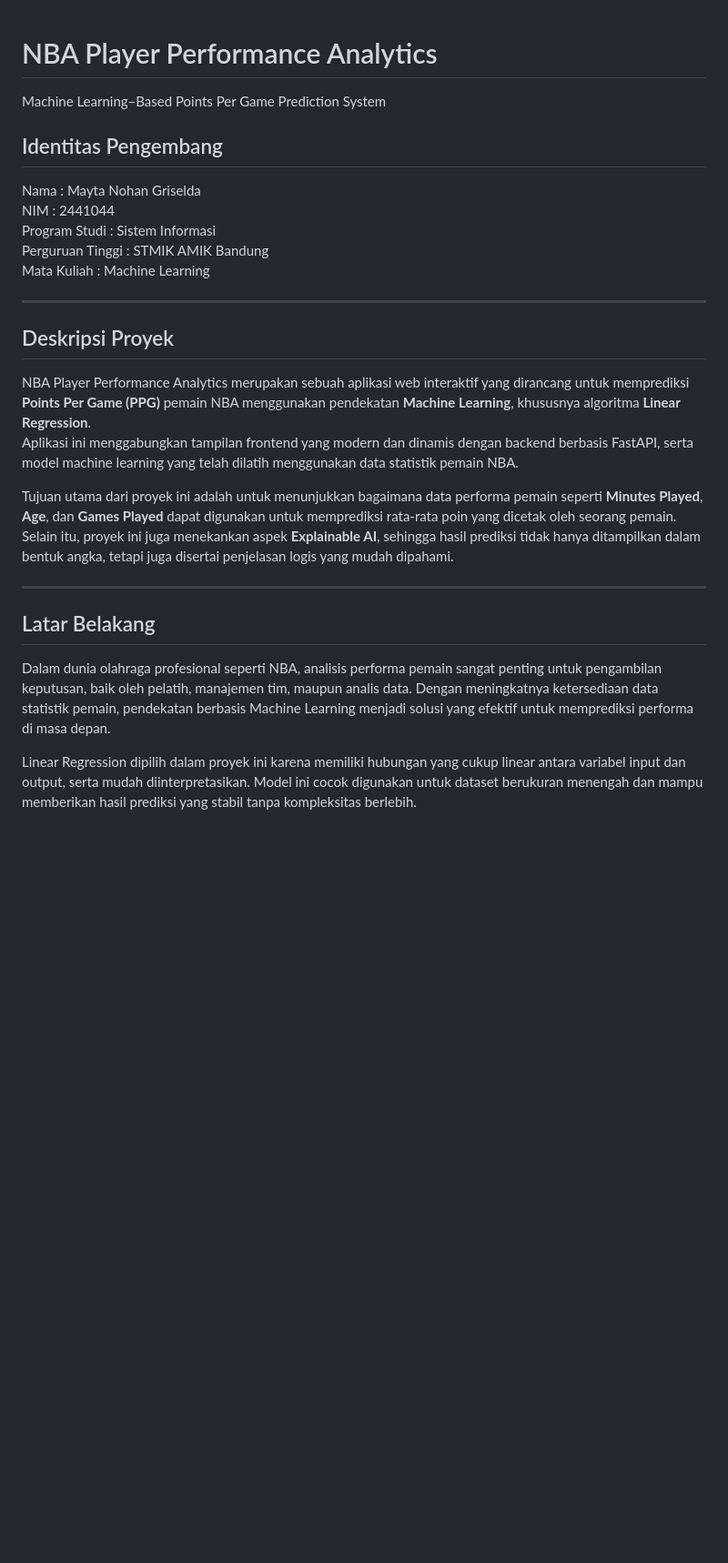
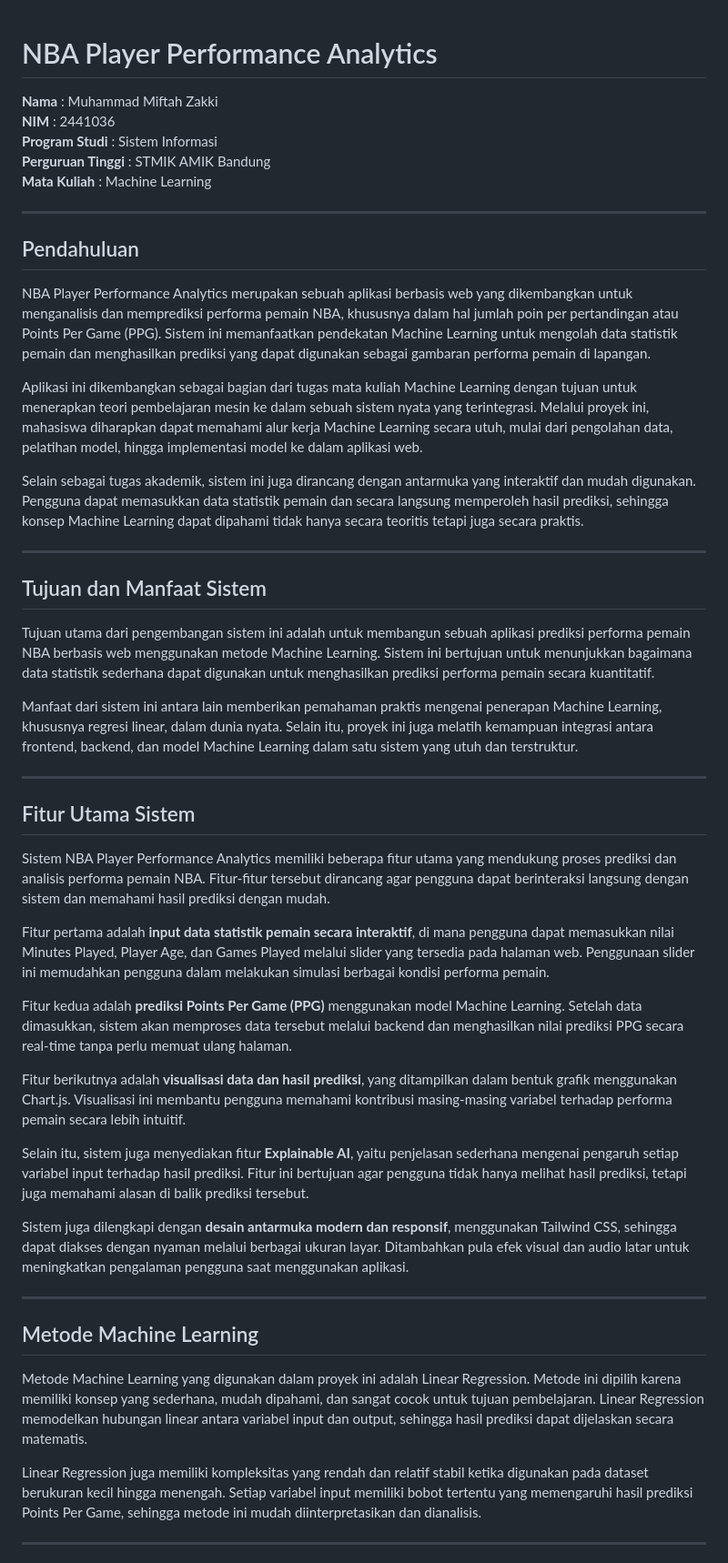
Before and after one commit to muhammadmiftahzakki-ai/nba-player-performance-analytics, a Markdown page: README.md, the part around one of its changes. Shown at 91% size. Rendered like a GitHub page; blank space fills up the shorter version.

Commit message:
Revise README for clarity and project details
Updated the README to enhance project description and features.

```diff
--- a/README.md
+++ b/README.md
@@ -1,27 +1,52 @@
 # NBA Player Performance Analytics
-Machine Learning–Based Points Per Game Prediction System
 
-## Identitas Pengembang
-
-Nama : Mayta Nohan Griselda
-NIM : 2441044
-Program Studi : Sistem Informasi
-Perguruan Tinggi : STMIK AMIK Bandung
-Mata Kuliah : Machine Learning
+**Nama** : Muhammad Miftah Zakki
+**NIM** : 2441036
+**Program Studi** : Sistem Informasi
+**Perguruan Tinggi** : STMIK AMIK Bandung
+**Mata Kuliah** : Machine Learning
 
 ---
 
-## Deskripsi Proyek
+## Pendahuluan
 
-NBA Player Performance Analytics merupakan sebuah aplikasi web interaktif yang dirancang untuk memprediksi **Points Per Game (PPG)** pemain NBA menggunakan pendekatan **Machine Learning**, khususnya algoritma **Linear Regression**.
-Aplikasi ini menggabungkan tampilan frontend yang modern dan dinamis dengan backend berbasis FastAPI, serta model machine learning yang telah dilatih menggunakan data statistik pemain NBA.
+NBA Player Performance Analytics merupakan sebuah aplikasi berbasis web yang dikembangkan untuk menganalisis dan memprediksi performa pemain NBA, khususnya dalam hal jumlah poin per pertandingan atau Points Per Game (PPG). Sistem ini memanfaatkan pendekatan Machine Learning untuk mengolah data statistik pemain dan menghasilkan prediksi yang dapat digunakan sebagai gambaran performa pemain di lapangan.
 
-Tujuan utama dari proyek ini adalah untuk menunjukkan bagaimana data performa pemain seperti **Minutes Played**, **Age**, dan **Games Played** dapat digunakan untuk memprediksi rata-rata poin yang dicetak oleh seorang pemain. Selain itu, proyek ini juga menekankan aspek **Explainable AI**, sehingga hasil prediksi tidak hanya ditampilkan dalam bentuk angka, tetapi juga disertai penjelasan logis yang mudah dipahami.
+Aplikasi ini dikembangkan sebagai bagian dari tugas mata kuliah Machine Learning dengan tujuan untuk menerapkan teori pembelajaran mesin ke dalam sebuah sistem nyata yang terintegrasi. Melalui proyek ini, mahasiswa diharapkan dapat memahami alur kerja Machine Learning secara utuh, mulai dari pengolahan data, pelatihan model, hingga implementasi model ke dalam aplikasi web.
+
+Selain sebagai tugas akademik, sistem ini juga dirancang dengan antarmuka yang interaktif dan mudah digunakan. Pengguna dapat memasukkan data statistik pemain dan secara langsung memperoleh hasil prediksi, sehingga konsep Machine Learning dapat dipahami tidak hanya secara teoritis tetapi juga secara praktis.
 
 ---
 
-## Latar Belakang
+## Tujuan dan Manfaat Sistem
 
-Dalam dunia olahraga profesional seperti NBA, analisis performa pemain sangat penting untuk pengambilan keputusan, baik oleh pelatih, manajemen tim, maupun analis data. Dengan meningkatnya ketersediaan data statistik pemain, pendekatan berbasis Machine Learning menjadi solusi yang efektif untuk memprediksi performa di masa depan.
+Tujuan utama dari pengembangan sistem ini adalah untuk membangun sebuah aplikasi prediksi performa pemain NBA berbasis web menggunakan metode Machine Learning. Sistem ini bertujuan untuk menunjukkan bagaimana data statistik sederhana dapat digunakan untuk menghasilkan prediksi performa pemain secara kuantitatif.
 
-Linear Regression dipilih dalam proyek ini karena memiliki hubungan yang cukup linear antara variabel input dan output, serta mudah diinterpretasikan. Model ini cocok digunakan untuk dataset berukuran menengah dan mampu memberikan hasil prediksi yang stabil tanpa kompleksitas berlebih.
+Manfaat dari sistem ini antara lain memberikan pemahaman praktis mengenai penerapan Machine Learning, khususnya regresi linear, dalam dunia nyata. Selain itu, proyek ini juga melatih kemampuan integrasi antara frontend, backend, dan model Machine Learning dalam satu sistem yang utuh dan terstruktur.
+
+---
+
+## Fitur Utama Sistem
+
+Sistem NBA Player Performance Analytics memiliki beberapa fitur utama yang mendukung proses prediksi dan analisis performa pemain NBA. Fitur-fitur tersebut dirancang agar pengguna dapat berinteraksi langsung dengan sistem dan memahami hasil prediksi dengan mudah.
+
+Fitur pertama adalah **input data statistik pemain secara interaktif**, di mana pengguna dapat memasukkan nilai Minutes Played, Player Age, dan Games Played melalui slider yang tersedia pada halaman web. Penggunaan slider ini memudahkan pengguna dalam melakukan simulasi berbagai kondisi performa pemain.
+
+Fitur kedua adalah **prediksi Points Per Game (PPG)** menggunakan model Machine Learning. Setelah data dimasukkan, sistem akan memproses data tersebut melalui backend dan menghasilkan nilai prediksi PPG secara real-time tanpa perlu memuat ulang halaman.
+
+Fitur berikutnya adalah **visualisasi data dan hasil prediksi**, yang ditampilkan dalam bentuk grafik menggunakan Chart.js. Visualisasi ini membantu pengguna memahami kontribusi masing-masing variabel terhadap performa pemain secara lebih intuitif.
+
+Selain itu, sistem juga menyediakan fitur **Explainable AI**, yaitu penjelasan sederhana mengenai pengaruh setiap variabel input terhadap hasil prediksi. Fitur ini bertujuan agar pengguna tidak hanya melihat hasil prediksi, tetapi juga memahami alasan di balik prediksi tersebut.
+
+Sistem juga dilengkapi dengan **desain antarmuka modern dan responsif**, menggunakan Tailwind CSS, sehingga dapat diakses dengan nyaman melalui berbagai ukuran layar. Ditambahkan pula efek visual dan audio latar untuk meningkatkan pengalaman pengguna saat menggunakan aplikasi.
+
+---
+
+## Metode Machine Learning
+
+Metode Machine Learning yang digunakan dalam proyek ini adalah Linear Regression. Metode ini dipilih karena memiliki konsep yang sederhana, mudah dipahami, dan sangat cocok untuk tujuan pembelajaran. Linear Regression memodelkan hubungan linear antara variabel input dan output, sehingga hasil prediksi dapat dijelaskan secara matematis.
+
+Linear Regression juga memiliki kompleksitas yang rendah dan relatif stabil ketika digunakan pada dataset berukuran kecil hingga menengah. Setiap variabel input memiliki bobot tertentu yang memengaruhi hasil prediksi Points Per Game, sehingga metode ini mudah diinterpretasikan dan dianalisis.
+
+---
+
```
Also changed, not shown: other parts of README.md (+27 -46 lines).
